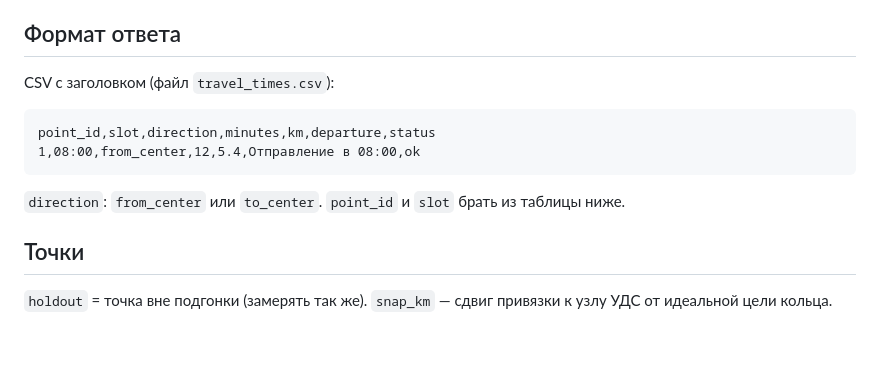
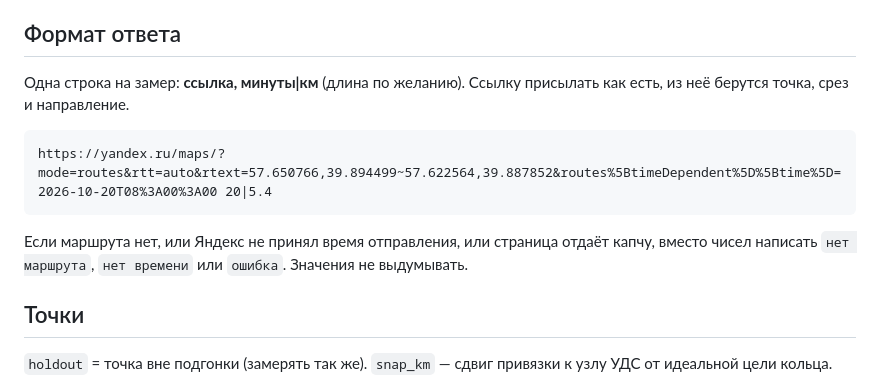
Before and after one commit to farengorer/Cloud, a Markdown page: results/yaroslavl/yandex_tasks.md, the part around the change. GitHub-like rendering; blank space fills up the shorter version.

Commit message:
Формат ответа в задании: ссылка и минуты|км
Co-Authored-By: Claude Sonnet 5.5 <noreply@anthropic.com>
Claude-Session: https://claude.ai/code/session_0193ZnRK8Vf7x8FxBnwqvdCu

````diff
--- a/results/yaroslavl/yandex_tasks.md
+++ b/results/yaroslavl/yandex_tasks.md
@@ -28,14 +28,13 @@
 
 ## Формат ответа
 
-CSV с заголовком (файл `travel_times.csv`):
+Одна строка на замер: **ссылка, минуты|км** (длина по желанию). Ссылку присылать как есть, из неё берутся точка, срез и направление.
 
 ```
-point_id,slot,direction,minutes,km,departure,status
-1,08:00,from_center,12,5.4,Отправление в 08:00,ok
+https://yandex.ru/maps/?mode=routes&rtt=auto&rtext=57.650766,39.894499~57.622564,39.887852&routes%5BtimeDependent%5D%5Btime%5D=2026-10-20T08%3A00%3A00 20|5.4
 ```
 
-`direction`: `from_center` или `to_center`. `point_id` и `slot` брать из таблицы ниже.
+Если маршрута нет, или Яндекс не принял время отправления, или страница отдаёт капчу, вместо чисел написать `нет маршрута`, `нет времени` или `ошибка`. Значения не выдумывать.
 
 ## Точки
 
````
